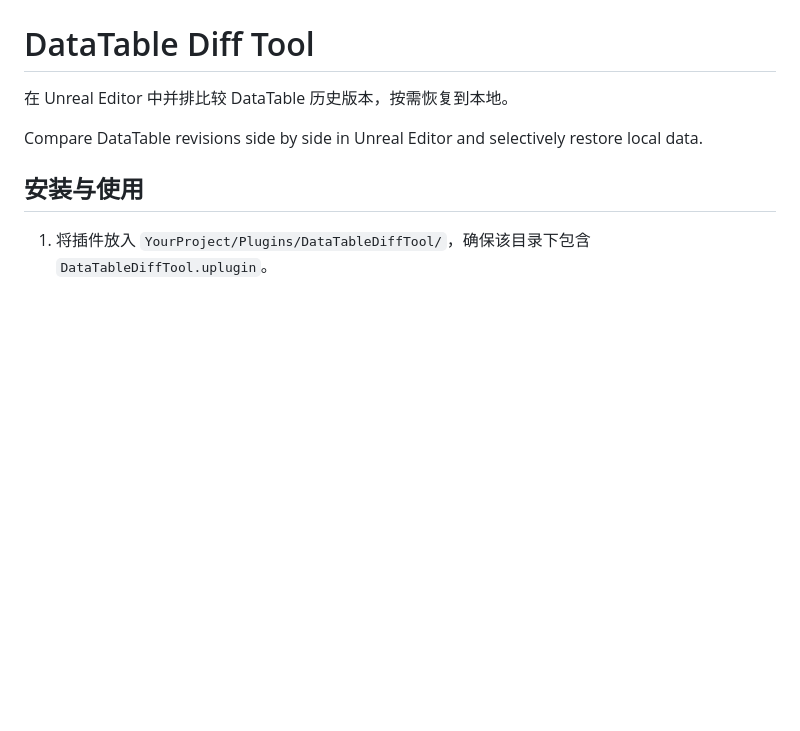
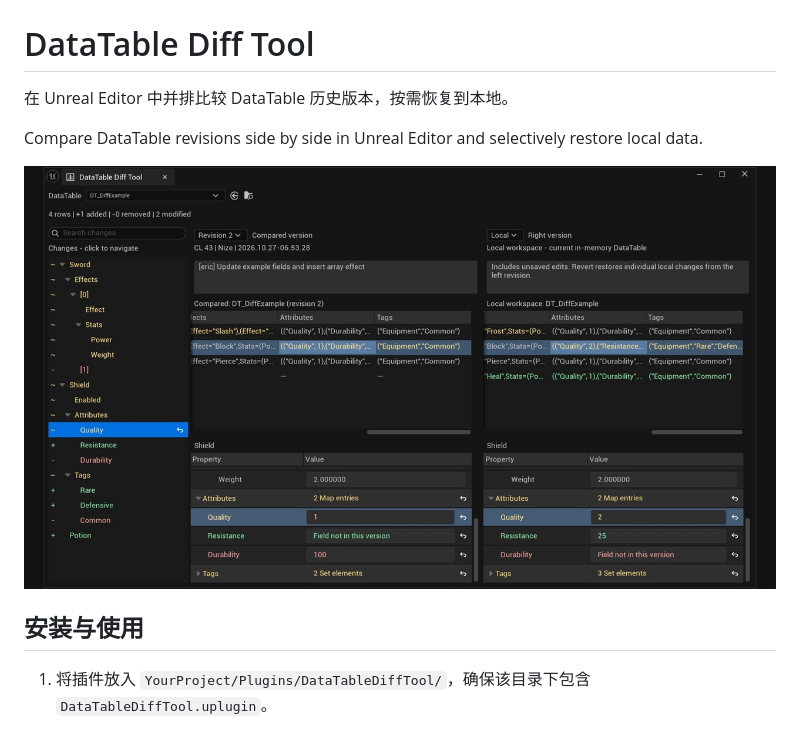
Before and after one commit to AllToBeNize/DataTableDiffTool, a Markdown page: README.md, the part around the change. Drawn GitHub-style; pictures changed too: Docs/Preview.png (added); blank space fills up the shorter version.

Commit message:
DOC: 添加插件界面预览图

```diff
--- a/README.md
+++ b/README.md
@@ -3,6 +3,8 @@
 在 Unreal Editor 中并排比较 DataTable 历史版本，按需恢复到本地。
 
 Compare DataTable revisions side by side in Unreal Editor and selectively restore local data.
+
+![DataTable Diff Tool preview](Docs/Preview.png)
 
 ## 安装与使用
 
```
Also changed, not shown: 1 other file.
